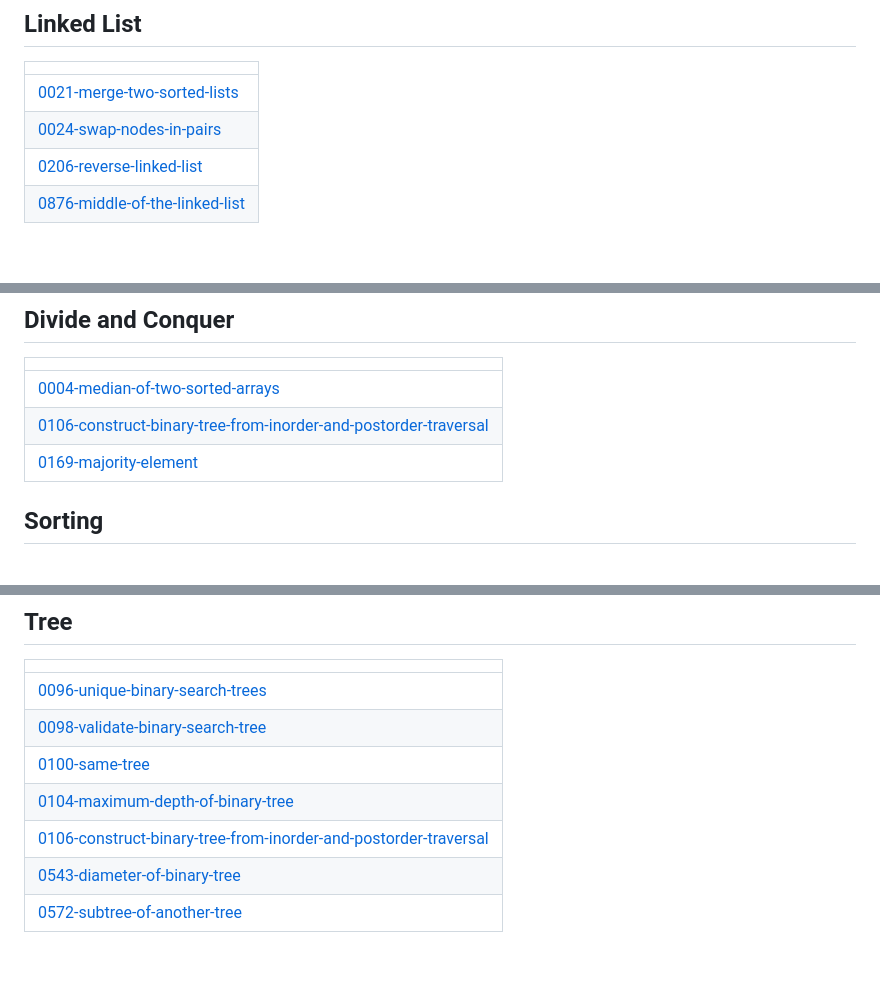
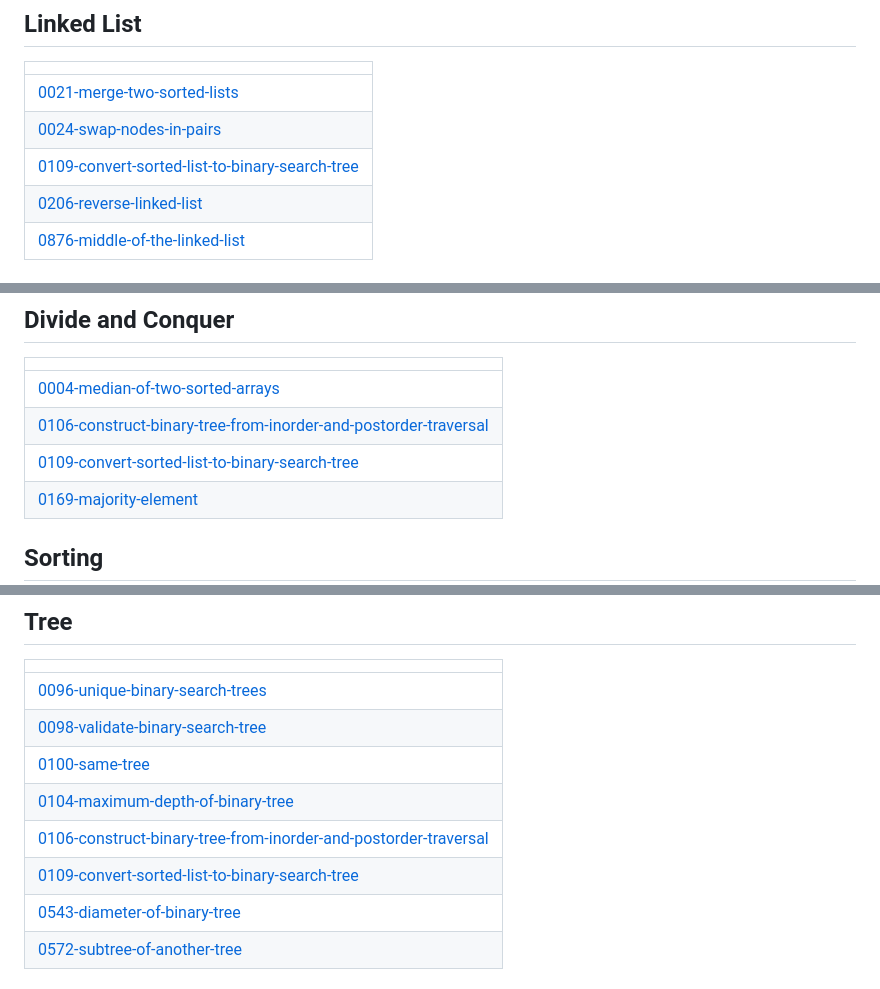
Before and after one commit to laxmi345/My_DSA-Journey, a Markdown page: README.md, 3 parts joined by grey strips. GitHub-like rendering; blank space fills up the shorter version.

Commit message:
Update README - Topic Tags

```diff
--- a/README.md
+++ b/README.md
@@ -51,6 +51,7 @@ A collection of LeetCode questions to ace the coding interview! - Created using
 | ------- |
 | [0021-merge-two-sorted-lists](https://github.com/laxmi345/My_DSA-Journey/tree/master/0021-merge-two-sorted-lists) |
 | [0024-swap-nodes-in-pairs](https://github.com/laxmi345/My_DSA-Journey/tree/master/0024-swap-nodes-in-pairs) |
+| [0109-convert-sorted-list-to-binary-search-tree](https://github.com/laxmi345/My_DSA-Journey/tree/master/0109-convert-sorted-list-to-binary-search-tree) |
 | [0206-reverse-linked-list](https://github.com/laxmi345/My_DSA-Journey/tree/master/0206-reverse-linked-list) |
 | [0876-middle-of-the-linked-list](https://github.com/laxmi345/My_DSA-Journey/tree/master/0876-middle-of-the-linked-list) |
 ## Recursion
@@ -95,6 +96,7 @@ A collection of LeetCode questions to ace the coding interview! - Created using
 | ------- |
 | [0004-median-of-two-sorted-arrays](https://github.com/laxmi345/My_DSA-Journey/tree/master/0004-median-of-two-sorted-arrays) |
 | [0106-construct-binary-tree-from-inorder-and-postorder-traversal](https://github.com/laxmi345/My_DSA-Journey/tree/master/0106-construct-binary-tree-from-inorder-and-postorder-traversal) |
+| [0109-convert-sorted-list-to-binary-search-tree](https://github.com/laxmi345/My_DSA-Journey/tree/master/0109-convert-sorted-list-to-binary-search-tree) |
 | [0169-majority-element](https://github.com/laxmi345/My_DSA-Journey/tree/master/0169-majority-element) |
 ## Sorting
 |  |
@@ -153,6 +155,7 @@ A collection of LeetCode questions to ace the coding interview! - Created using
 | [0100-same-tree](https://github.com/laxmi345/My_DSA-Journey/tree/master/0100-same-tree) |
 | [0104-maximum-depth-of-binary-tree](https://github.com/laxmi345/My_DSA-Journey/tree/master/0104-maximum-depth-of-binary-tree) |
 | [0106-construct-binary-tree-from-inorder-and-postorder-traversal](https://github.com/laxmi345/My_DSA-Journey/tree/master/0106-construct-binary-tree-from-inorder-and-postorder-traversal) |
+| [0109-convert-sorted-list-to-binary-search-tree](https://github.com/laxmi345/My_DSA-Journey/tree/master/0109-convert-sorted-list-to-binary-search-tree) |
 | [0543-diameter-of-binary-tree](https://github.com/laxmi345/My_DSA-Journey/tree/master/0543-diameter-of-binary-tree) |
 | [0572-subtree-of-another-tree](https://github.com/laxmi345/My_DSA-Journey/tree/master/0572-subtree-of-another-tree) |
 ## Binary Tree
```
Also changed, not shown: other parts of README.md (+2 -0 lines).
